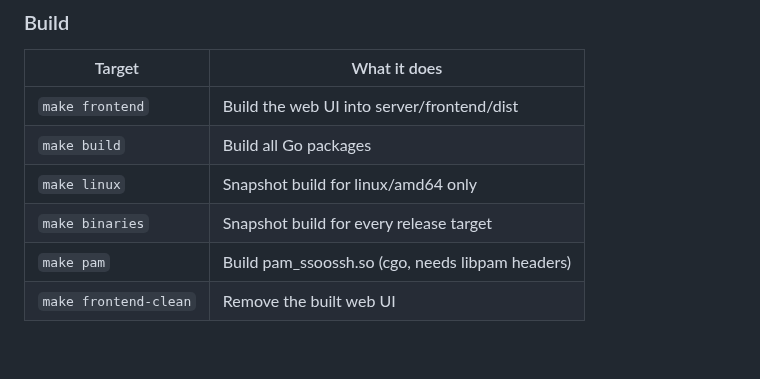
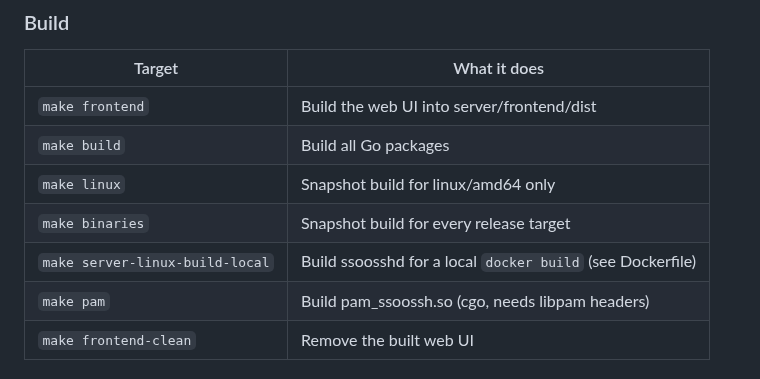
Before and after one commit to mnestor/ssoossh, a Markdown page: Makefile.md, the part around the change. GitHub-like rendering; blank space fills up the shorter version.

Commit message:
chore: regenerate Makefile.md
`make makefile-docs-check` was failing: bae5a04 added the
server-linux-build-local target without regenerating the doc.

Co-Authored-By: Claude Opus 5 <noreply@anthropic.com>
Claude-Session: https://claude.ai/code/session_01XogfPxgDJf1BZBiSp4UPXM

```diff
--- a/Makefile.md
+++ b/Makefile.md
@@ -49,6 +49,7 @@ per-component variants (`test-server`, `test-client`, `test-pam`,
 | `make build` | Build all Go packages |
 | `make linux` | Snapshot build for linux/amd64 only |
 | `make binaries` | Snapshot build for every release target |
+| `make server-linux-build-local` | Build ssoosshd for a local `docker build` (see Dockerfile) |
 | `make pam` | Build pam_ssoossh.so (cgo, needs libpam headers) |
 | `make frontend-clean` | Remove the built web UI |
 
```
